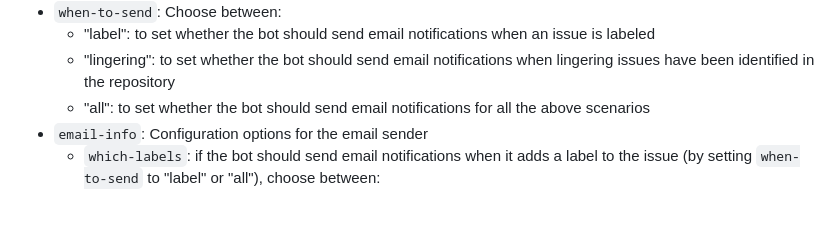
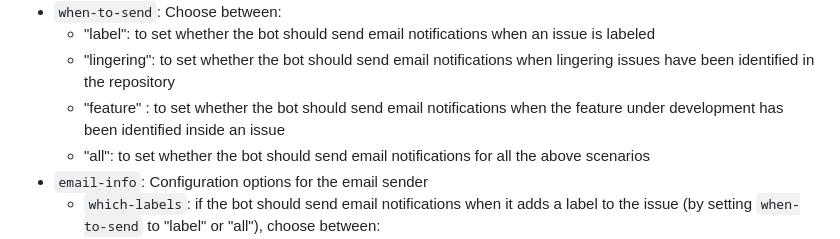
Before and after one commit to oscardef/issue-classification-bot-2, a Markdown page: README.md, the part around the change. GitHub-like rendering; blank space fills up the shorter version.

```diff
--- a/README.md
+++ b/README.md
@@ -62,6 +62,7 @@ By default:
 - `when-to-send`: Choose between:
   * "label":     to set whether the bot should send email notifications when an issue is labeled
   * "lingering": to set whether the bot should send email notifications when lingering issues have been identified in the repository
+  * "feature"  : to set whether the bot should send email notifications when the feature under development has been identified inside an issue
   * "all":       to set whether the bot should send email notifications for all the above scenarios
 - `email-info`: Configuration options for the email sender
   - `which-labels`: if the bot should send email notifications when it adds a label to the issue (by setting `when-to-send` to "label" or "all"), choose between:
```
